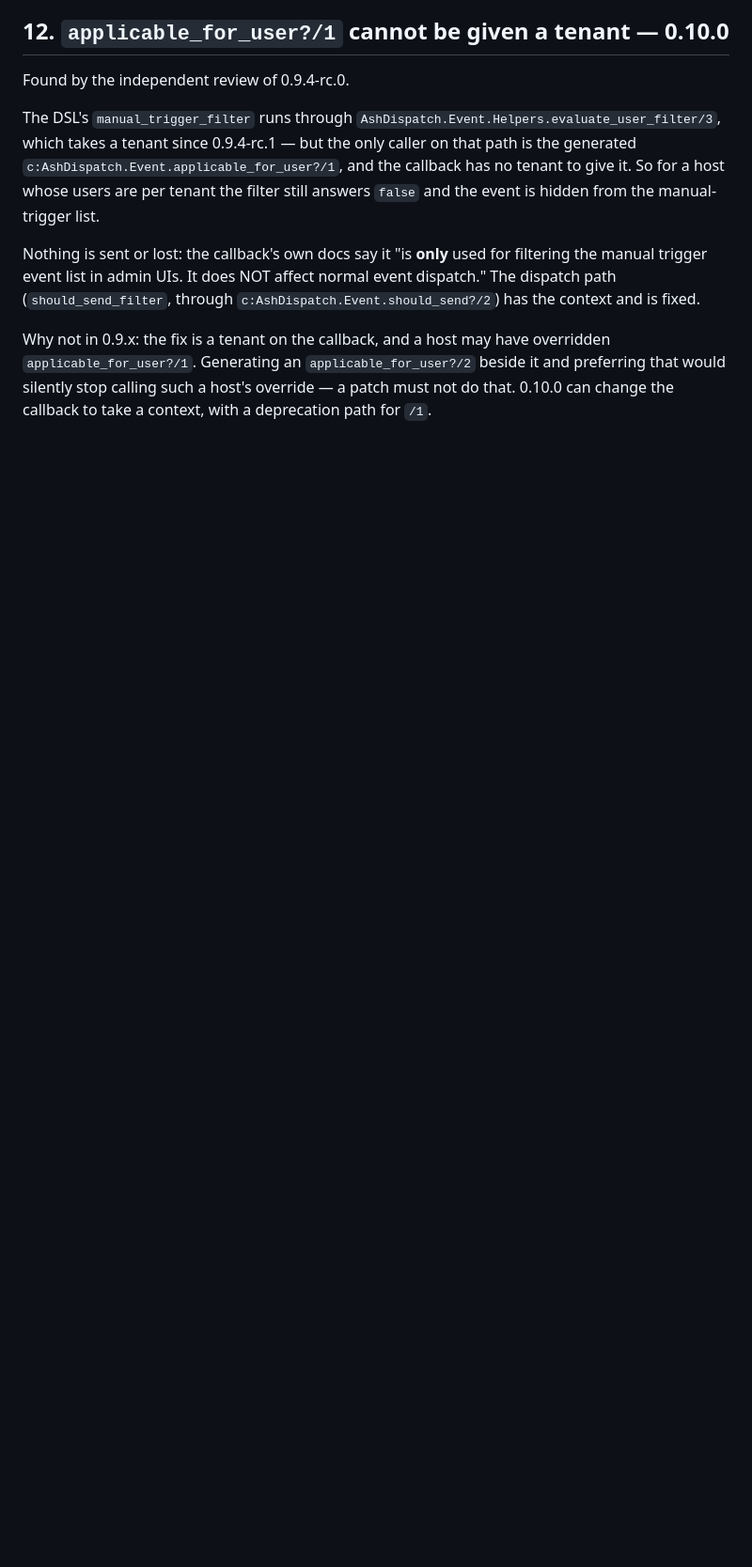
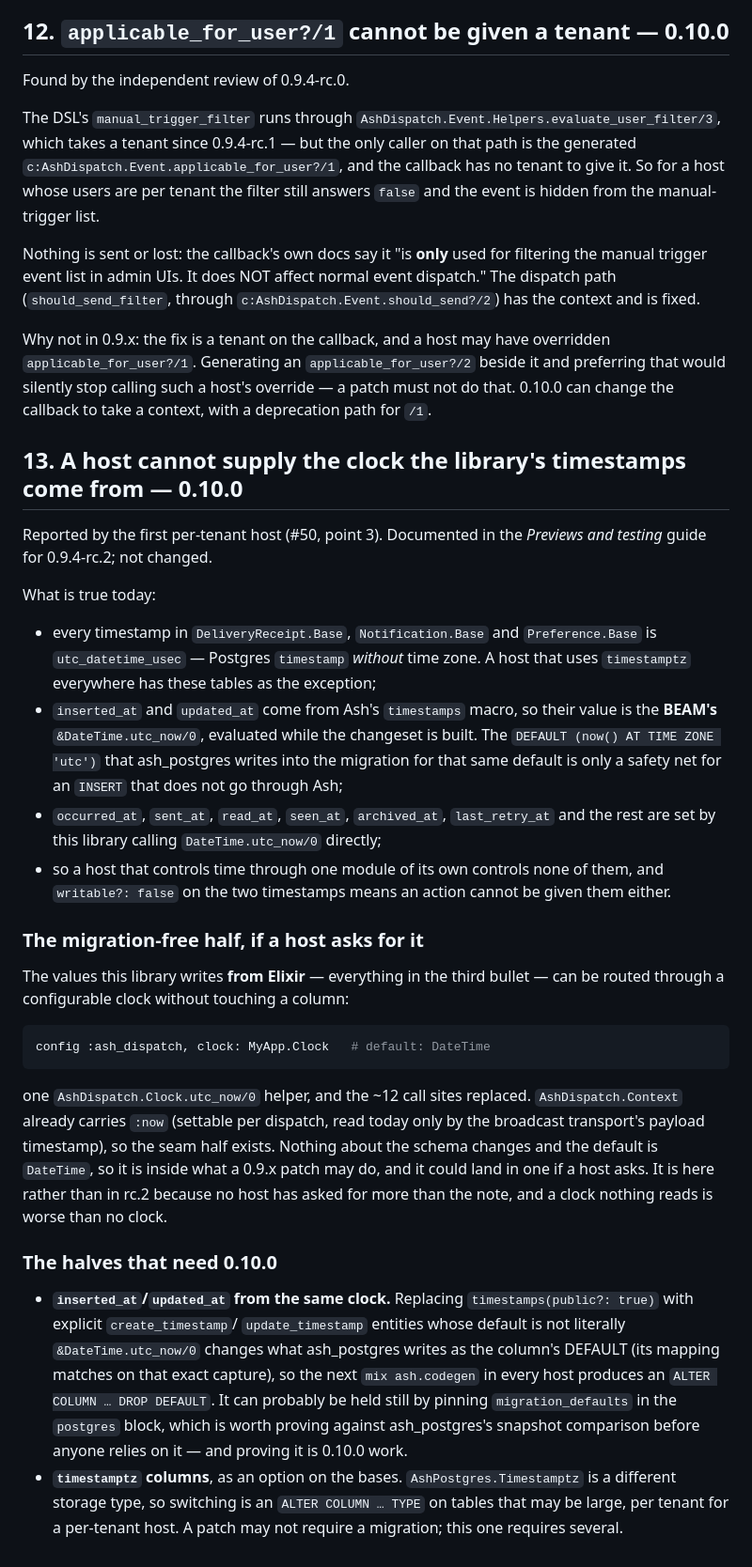
Before and after one commit to Vulcora/ash_dispatch, a Markdown page: BACKLOG.md, the part around the change. Shown at 94% size. GitHub-like rendering; blank space fills up the shorter version.

Commit message:
Document whose clock the library's timestamps come from
A host that controls time through one module of its own - frozen or
travelled in tests - does not control the timestamps this library writes,
and nothing said so. Reported by the first per-tenant host, which uses
timestamptz everywhere and found both halves of the surprise at once
(#50, point 3).

Nothing changes here. The testing guide now says what is true, and it is
more particular than "the database clock":

- every timestamp in the three bases is `utc_datetime_usec`, which in
  Postgres is `timestamp` WITHOUT time zone, so these tables are the
  exception in an app that is timestamptz everywhere;
- `inserted_at` and `updated_at` do carry
  `DEFAULT (now() AT TIME ZONE 'utc')` in the generated migration, but
  that default is a safety net for an INSERT that does not go through
  Ash. Ash fills both from its own `&DateTime.utc_now/0` while building
  the changeset, so the value that reaches the database is the BEAM's,
  and the column default never fires;
- `occurred_at`, `sent_at`, `read_at`, `seen_at`, `archived_at` and
  `last_retry_at` are this library calling `DateTime.utc_now/0` directly;
- `writable?: false` on the two timestamps means an action cannot be
  given them either.

So: assert on ordering or a window, not on an instant.

BACKLOG 13 carries the rest, split by what it would cost. The values
written from Elixir can be routed through a configurable clock without
touching a column, and `AshDispatch.Context` already carries `:now` - half
the seam exists, read today only by the broadcast transport's payload
timestamp. That is inside what a 0.9.x patch may do and could land in one
if a host asks; it is not built now because no host has asked for more
than the note, and a clock nothing reads is worse than no clock.

`inserted_at`/`updated_at` are 0.10.0: ash_postgres matches the migration
default on the literal `&DateTime.utc_now/0` capture, so replacing it
changes the column's DEFAULT in every host's next `ash.codegen` unless
`migration_defaults` is pinned to hold it still - which wants proving
against ash_postgres's snapshot comparison before anyone relies on it.
timestamptz columns are 0.10.0 outright: an ALTER COLUMN TYPE on tables
that may be large, per tenant for a per-tenant host.

Co-Authored-By: Claude Fable 5.2 <noreply@anthropic.com>

````diff
--- a/BACKLOG.md
+++ b/BACKLOG.md
@@ -257,3 +257,59 @@ overridden `applicable_for_user?/1`. Generating an `applicable_for_user?/2`
 beside it and preferring that would silently stop calling such a host's
 override — a patch must not do that. 0.10.0 can change the callback to take a
 context, with a deprecation path for `/1`.
+
+## 13. A host cannot supply the clock the library's timestamps come from — 0.10.0
+
+Reported by the first per-tenant host (#50, point 3). Documented in the
+*Previews and testing* guide for 0.9.4-rc.2; not changed.
+
+What is true today:
+
+- every timestamp in `DeliveryReceipt.Base`, `Notification.Base` and
+  `Preference.Base` is `utc_datetime_usec` — Postgres `timestamp` *without*
+  time zone. A host that uses `timestamptz` everywhere has these tables as the
+  exception;
+- `inserted_at` and `updated_at` come from Ash's `timestamps` macro, so their
+  value is the **BEAM's** `&DateTime.utc_now/0`, evaluated while the changeset
+  is built. The `DEFAULT (now() AT TIME ZONE 'utc')` that ash_postgres writes
+  into the migration for that same default is only a safety net for an
+  `INSERT` that does not go through Ash;
+- `occurred_at`, `sent_at`, `read_at`, `seen_at`, `archived_at`,
+  `last_retry_at` and the rest are set by this library calling
+  `DateTime.utc_now/0` directly;
+- so a host that controls time through one module of its own controls none of
+  them, and `writable?: false` on the two timestamps means an action cannot be
+  given them either.
+
+### The migration-free half, if a host asks for it
+
+The values this library writes **from Elixir** — everything in the third
+bullet — can be routed through a configurable clock without touching a column:
+
+```elixir
+config :ash_dispatch, clock: MyApp.Clock   # default: DateTime
+```
+
+one `AshDispatch.Clock.utc_now/0` helper, and the ~12 call sites replaced.
+`AshDispatch.Context` already carries `:now` (settable per dispatch, read today
+only by the broadcast transport's payload timestamp), so the seam half exists.
+Nothing about the schema changes and the default is `DateTime`, so it is
+inside what a 0.9.x patch may do, and it could land in one if a host asks.
+It is here rather than in rc.2 because no host has asked for more than the
+note, and a clock nothing reads is worse than no clock.
+
+### The halves that need 0.10.0
+
+- **`inserted_at`/`updated_at` from the same clock.** Replacing
+  `timestamps(public?: true)` with explicit `create_timestamp`/
+  `update_timestamp` entities whose default is not literally
+  `&DateTime.utc_now/0` changes what ash_postgres writes as the column's
+  DEFAULT (its mapping matches on that exact capture), so the next
+  `mix ash.codegen` in every host produces an `ALTER COLUMN … DROP DEFAULT`.
+  It can probably be held still by pinning `migration_defaults` in the
+  `postgres` block, which is worth proving against ash_postgres's snapshot
+  comparison before anyone relies on it — and proving it is 0.10.0 work.
+- **`timestamptz` columns**, as an option on the bases. `AshPostgres.Timestamptz`
+  is a different storage type, so switching is an `ALTER COLUMN … TYPE` on
+  tables that may be large, per tenant for a per-tenant host. A patch may not
+  require a migration; this one requires several.
````
Also changed, not shown: 1 other file.
